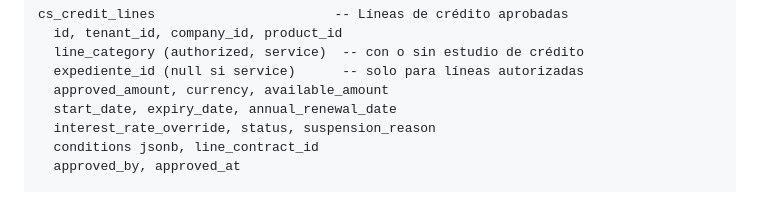
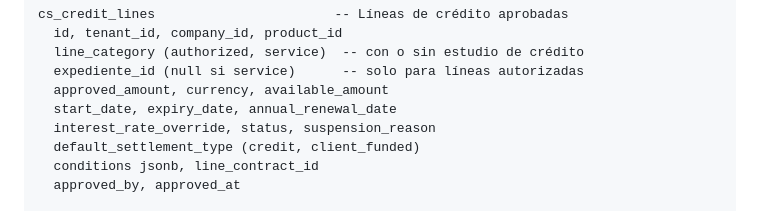
Before and after one commit to pietrosky/xending, a Markdown page: docs/DATA_MODEL.md, the part around the change. GitHub-like rendering.

```diff
--- a/docs/DATA_MODEL.md
+++ b/docs/DATA_MODEL.md
@@ -151,6 +151,7 @@ cs_credit_lines                       -- Líneas de crédito aprobadas
   approved_amount, currency, available_amount
   start_date, expiry_date, annual_renewal_date
   interest_rate_override, status, suspension_reason
+  default_settlement_type (credit, client_funded)
   conditions jsonb, line_contract_id
   approved_by, approved_at
 
```
Also changed, not shown: docs/modules/M12_PORTFOLIO_MANAGER_V2.md (+87 -21 lines).
